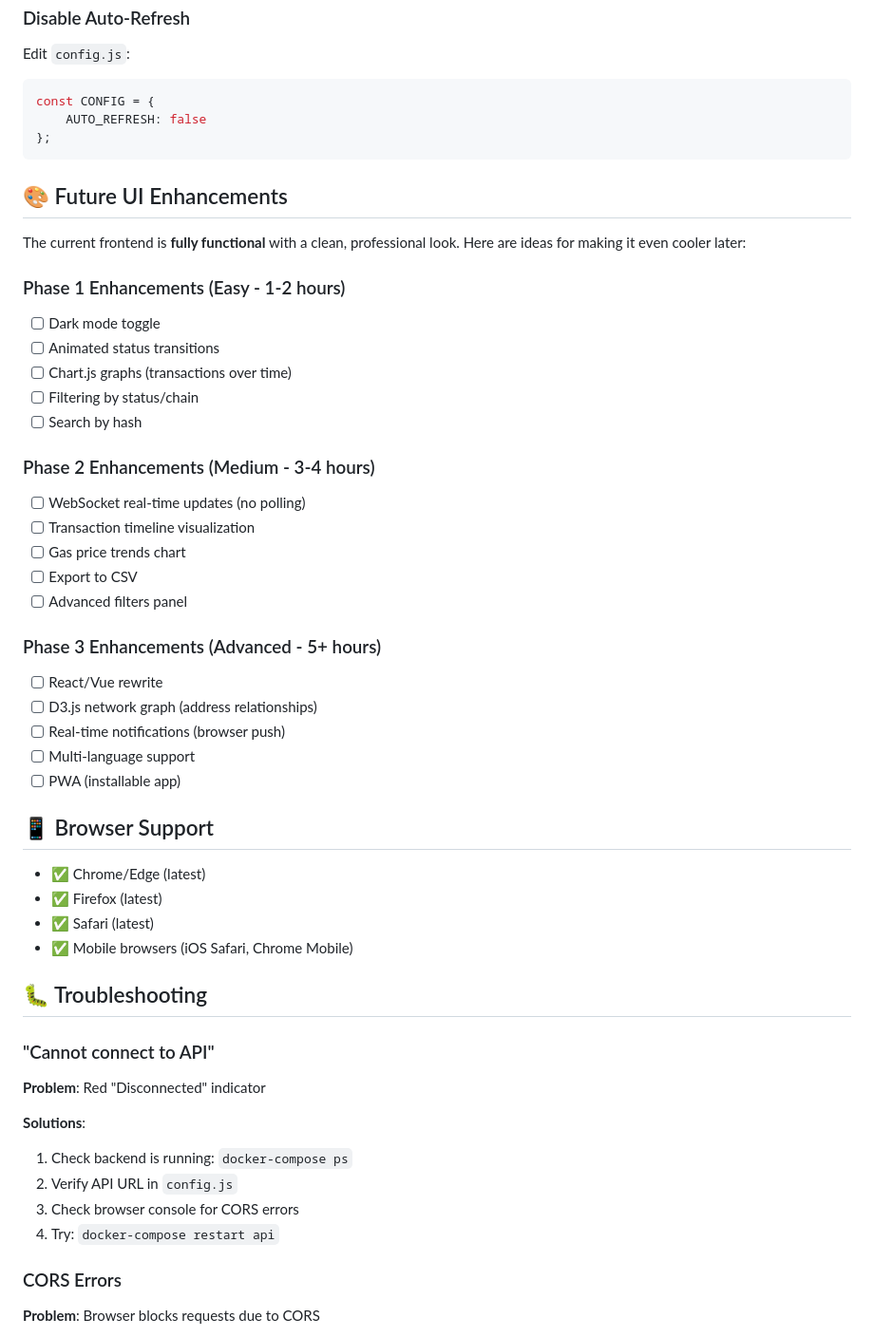
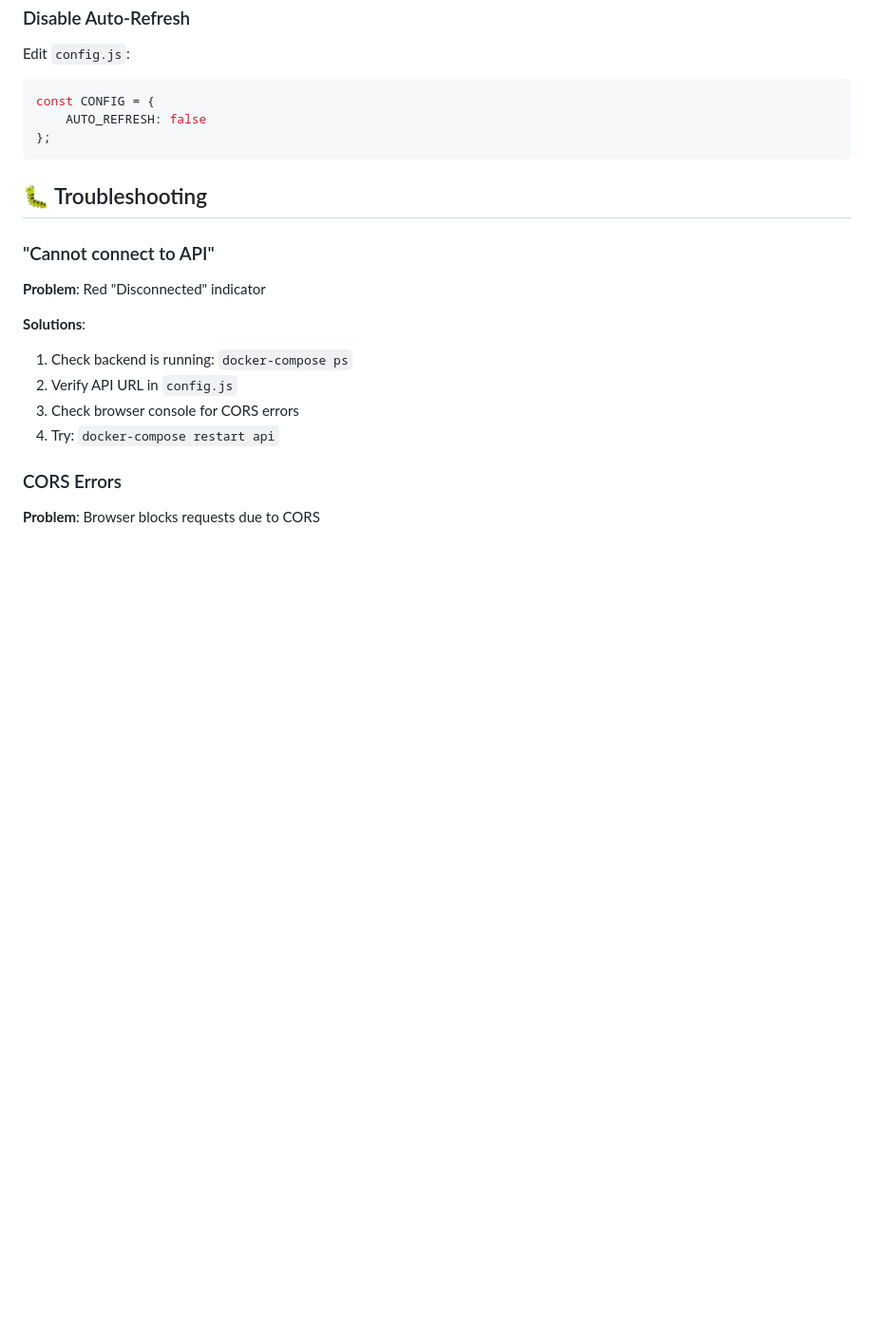
Before and after one commit to Wuzu11517/TxnFlow, a Markdown page: frontend/README.md, the part around the change. Shown at 95% size. GitHub-like rendering; blank space fills up the shorter version.

````diff
--- a/frontend/README.md
+++ b/frontend/README.md
@@ -140,38 +140,6 @@ const CONFIG = {
 };
 ```
 
-## 🎨 Future UI Enhancements
-
-The current frontend is **fully functional** with a clean, professional look. Here are ideas for making it even cooler later:
-
-### Phase 1 Enhancements (Easy - 1-2 hours)
-- [ ] Dark mode toggle
-- [ ] Animated status transitions
-- [ ] Chart.js graphs (transactions over time)
-- [ ] Filtering by status/chain
-- [ ] Search by hash
-
-### Phase 2 Enhancements (Medium - 3-4 hours)
-- [ ] WebSocket real-time updates (no polling)
-- [ ] Transaction timeline visualization
-- [ ] Gas price trends chart
-- [ ] Export to CSV
-- [ ] Advanced filters panel
-
-### Phase 3 Enhancements (Advanced - 5+ hours)
-- [ ] React/Vue rewrite
-- [ ] D3.js network graph (address relationships)
-- [ ] Real-time notifications (browser push)
-- [ ] Multi-language support
-- [ ] PWA (installable app)
-
-## 📱 Browser Support
-
-- ✅ Chrome/Edge (latest)
-- ✅ Firefox (latest)
-- ✅ Safari (latest)
-- ✅ Mobile browsers (iOS Safari, Chrome Mobile)
-
 ## 🐛 Troubleshooting
 
 ### "Cannot connect to API"
````
